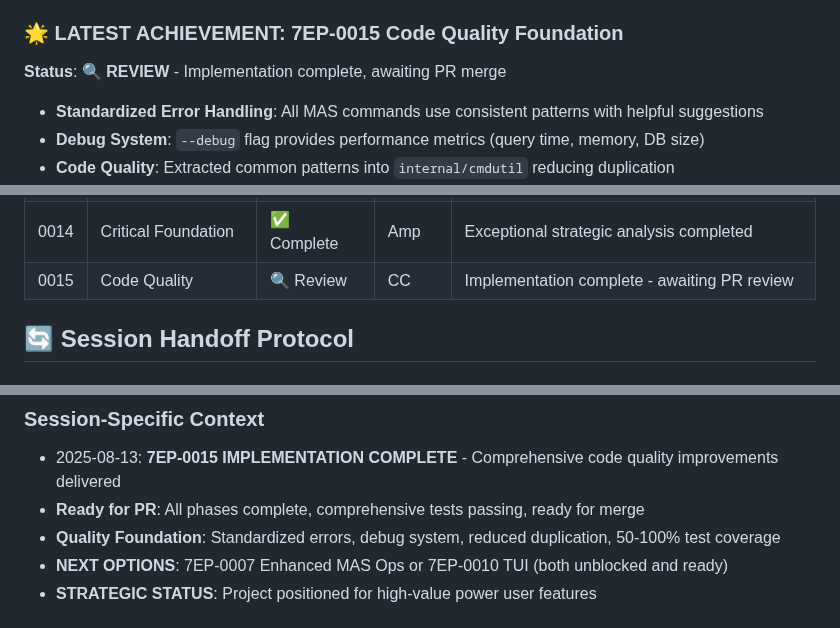
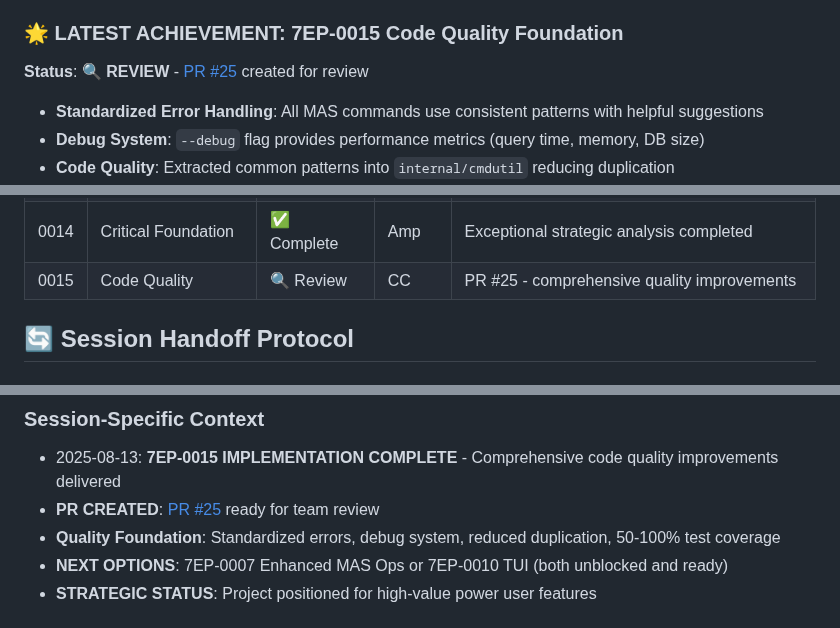
Before and after one commit to adamstac/7zarch-go, a Markdown page: CLAUDE.md, 3 parts joined by grey strips. GitHub-like rendering.

Commit message:
docs: add PR #25 reference for 7EP-0015 review

```diff
--- a/CLAUDE.md
+++ b/CLAUDE.md
@@ -105,7 +105,7 @@ When starting a new session:
 - ✅ **Dependabot Cleanup** - 3 PRs merged, 1 incompatible PR properly closed
 
 ### 🌟 LATEST ACHIEVEMENT: 7EP-0015 Code Quality Foundation
-**Status**: 🔍 **REVIEW** - Implementation complete, awaiting PR merge
+**Status**: 🔍 **REVIEW** - [PR #25](https://github.com/adamstac/7zarch-go/pull/25) created for review
 - **Standardized Error Handling**: All MAS commands use consistent patterns with helpful suggestions
 - **Debug System**: `--debug` flag provides performance metrics (query time, memory, DB size)
 - **Code Quality**: Extracted common patterns into `internal/cmdutil` reducing duplication
@@ -204,7 +204,7 @@ gh pr view [number]
 | 0011 | Lint Tightening | ✅ Complete | CC | Merged PR #19 |
 | 0013 | Build Pipeline | ✅ Complete | CC | Merged PR #20 - Goreleaser + reproducible builds |
 | 0014 | Critical Foundation | ✅ Complete | Amp | Exceptional strategic analysis completed |
-| 0015 | Code Quality | 🔍 Review | CC | Implementation complete - awaiting PR review |
+| 0015 | Code Quality | 🔍 Review | CC | PR #25 - comprehensive quality improvements |
 
 ## 🔄 Session Handoff Protocol
 
@@ -246,7 +246,7 @@ gh pr view [number]
 ### Session-Specific Context
 <!-- Update this section with temporary context that might not persist -->
 - 2025-08-13: **7EP-0015 IMPLEMENTATION COMPLETE** - Comprehensive code quality improvements delivered
-- **Ready for PR**: All phases complete, comprehensive tests passing, ready for merge
+- **PR CREATED**: [PR #25](https://github.com/adamstac/7zarch-go/pull/25) ready for team review
 - **Quality Foundation**: Standardized errors, debug system, reduced duplication, 50-100% test coverage
 - **NEXT OPTIONS**: 7EP-0007 Enhanced MAS Ops or 7EP-0010 TUI (both unblocked and ready)
 - **STRATEGIC STATUS**: Project positioned for high-value power user features
```
